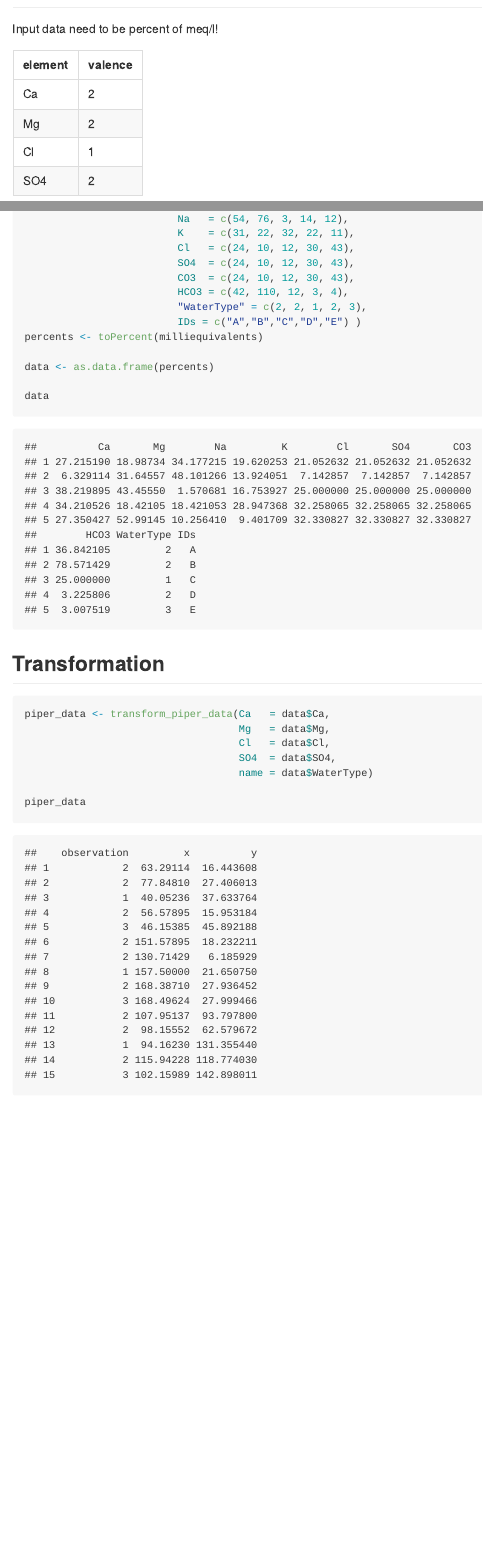
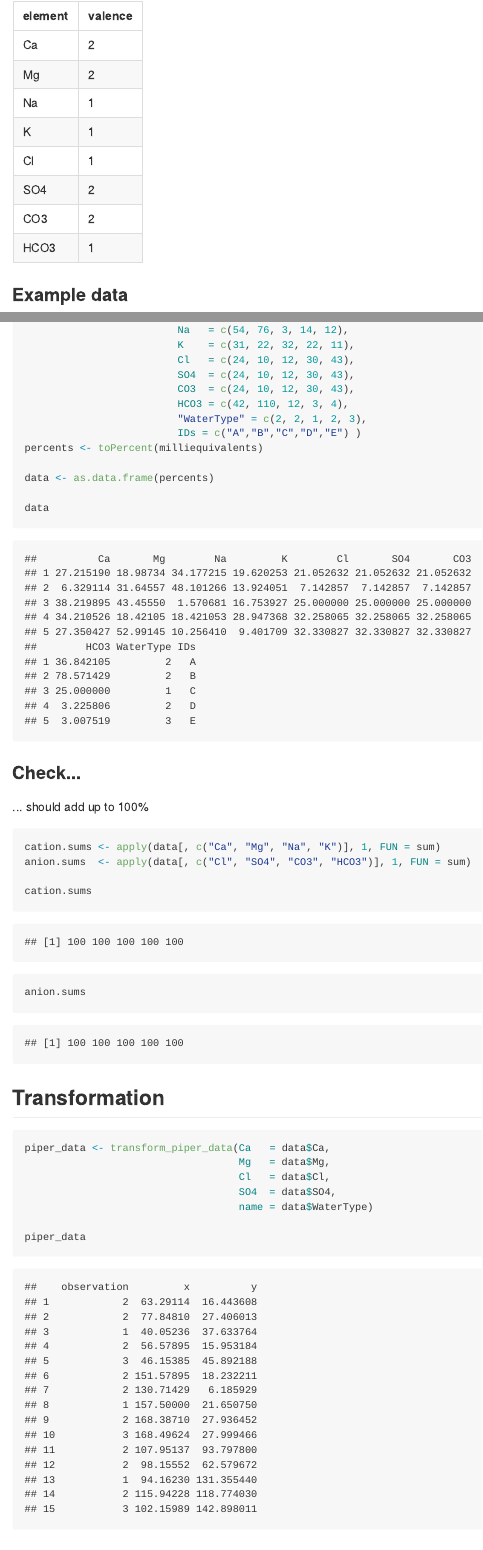
Before and after one commit to markolipka/ggplot_Piper, an R Markdown document (README.Rmd): the page in a window 1100 px wide, from 620 px down before the commit and from 680 px down after it, and a second part further down, joined at a grey line. The pictures show the output file README.md that the author committed with the source, drawn offline in the style of GitHub; long lines of code are wrapped.

Commit message:
added explanation for milliequivalent calculation and check for summation of anions and cations percentages to 100%

````diff
--- a/README.Rmd
+++ b/README.Rmd
@@ -25,13 +25,20 @@ library("hydrogeo")
 ## Data input
 
-Input data need to be percent of meq/l!
+Input data need to be percent of meq/L !
+*meq/L = mmol/L \* valence* ([Wikipedia: Equivalent (chemistry)](https://en.wikipedia.org/wiki/Equivalent_(chemistry))) with
 
 element | valence
 --------|--------
 Ca      | 2
 Mg      | 2
+Na      | 1
+K       | 1
 Cl      | 1
 SO4     | 2
+CO3     | 2
+HCO3    | 1
+
+### Example data
 
 ```{r data}
 milliequivalents <- list(Ca   = c(43, 10, 73, 26, 32),
@@ -49,6 +56,18 @@ percents <- toPercent(milliequivalents)
 data <- as.data.frame(percents)
 
 data
+```
+
+
+### Check...
+ ... should add up to 100%
+
+```{r check}
+cation.sums <- apply(data[, c("Ca", "Mg", "Na", "K")], 1, FUN = sum)
+anion.sums  <- apply(data[, c("Cl", "SO4", "CO3", "HCO3")], 1, FUN = sum)
+
+cation.sums
+anion.sums
 ```
 
 ## Transformation
````
Also changed, not shown: README.md, README.Rmd (2 more changed lines).
